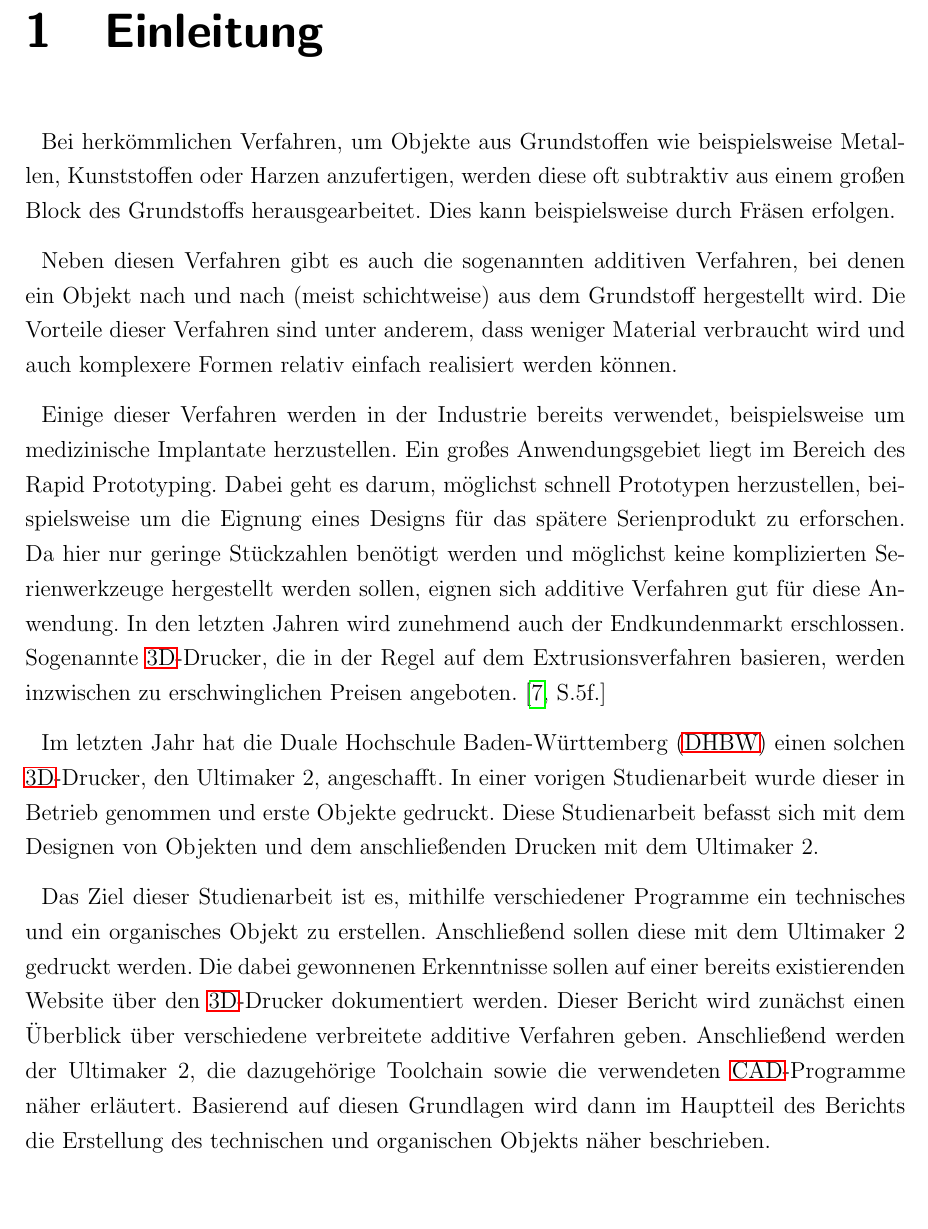
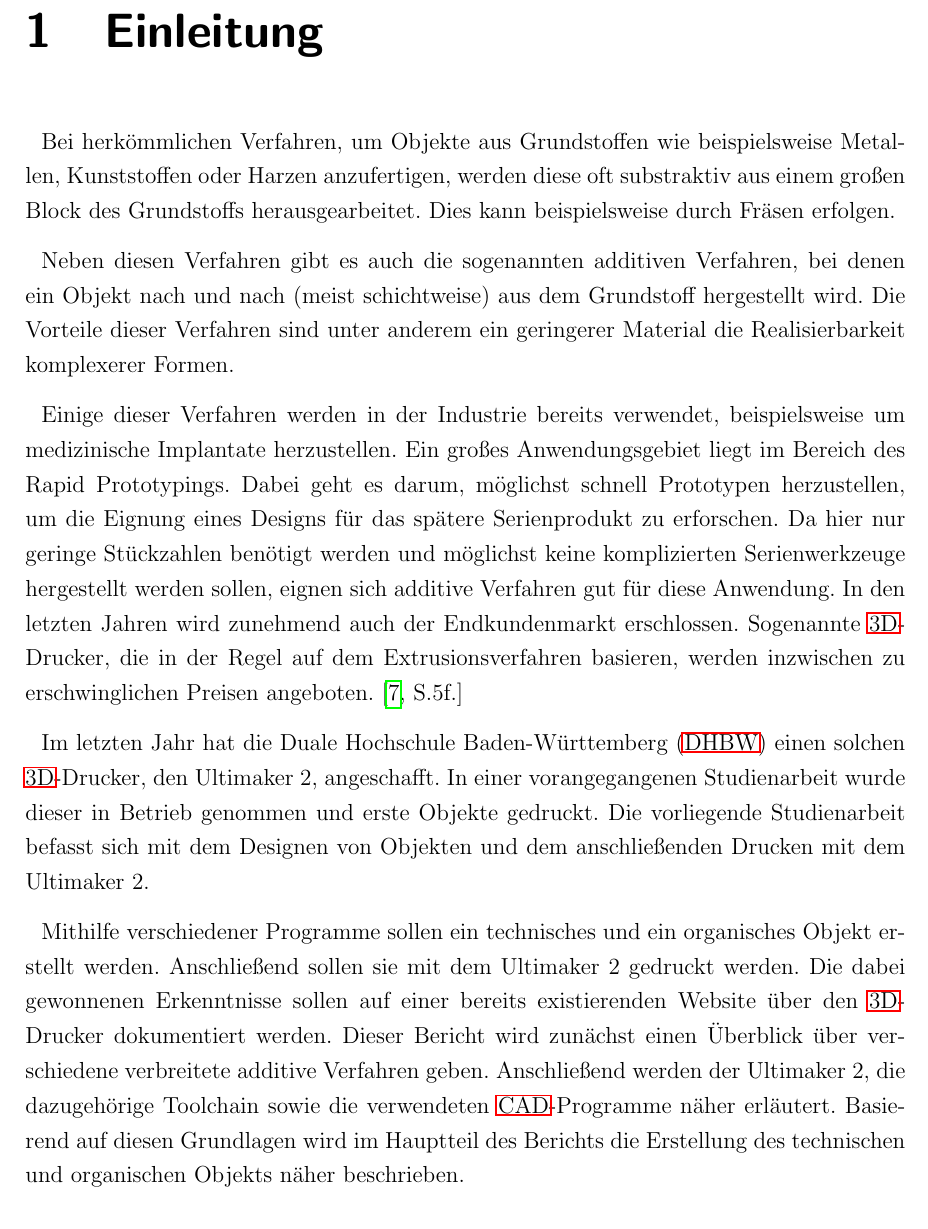
Before and after one commit to js5342/stud3dDHBW, a LaTeX document (studienarbeit.tex, which reads kapitel/misc/einleitung.tex): part of page 7 of 53, cut so that both start at the same text. Compiled offline with pdfLaTeX; the source files are stored in an older character set and shown here as Unicode; a LaTeX package or settings file that is missing is left out.

Commit message:
Änderungsvorschläge an der Einleitung

```diff
--- a/kapitel/misc/einleitung.tex
+++ b/kapitel/misc/einleitung.tex
@@ -1,21 +1,23 @@
 \chapter{Einleitung}
 
-Bei herkömmlichen Verfahren, um Objekte aus Grundstoffen wie beispielsweise Metallen, Kunststoffen oder Harzen anzufertigen, werden diese oft subtraktiv aus einem großen Block des Grundstoffs herausgearbeitet. Dies kann beispielsweise durch Fräsen erfolgen.
+Bei herkömmlichen Verfahren, um Objekte aus Grundstoffen wie beispielsweise Metallen, Kunststoffen oder Harzen anzufertigen, werden diese oft substraktiv aus einem großen Block des Grundstoffs herausgearbeitet. Dies kann beispielsweise durch Fräsen erfolgen.
 
 
-Neben diesen Verfahren gibt es auch die sogenannten additiven Verfahren, bei denen ein Objekt nach und nach (meist schichtweise) aus dem Grundstoff hergestellt wird. Die Vorteile dieser Verfahren sind unter anderem, dass weniger Material verbraucht wird und auch komplexere Formen relativ einfach realisiert werden können.
+Neben diesen Verfahren gibt es auch die sogenannten additiven Verfahren, bei denen ein Objekt nach und nach (meist schichtweise) aus dem Grundstoff hergestellt wird. Die Vorteile dieser Verfahren sind unter anderem ein geringerer Material die Realisierbarkeit komplexerer Formen.
 
 Einige dieser Verfahren werden in der Industrie bereits verwendet, beispielsweise um medizinische Implantate herzustellen.
-Ein großes Anwendungsgebiet liegt im Bereich des Rapid Prototyping.
-Dabei geht es darum, möglichst schnell Prototypen herzustellen, beispielsweise um die Eignung eines Designs für das spätere Serienprodukt zu erforschen.
+Ein großes Anwendungsgebiet liegt im Bereich des Rapid Prototypings.
+Dabei geht es darum, möglichst schnell Prototypen herzustellen, um die Eignung eines Designs für das spätere Serienprodukt zu erforschen.
 Da hier nur geringe Stückzahlen benötigt werden und möglichst keine komplizierten Serienwerkzeuge hergestellt werden sollen, eignen sich additive Verfahren gut für diese Anwendung.
 In den letzten Jahren wird zunehmend auch der Endkundenmarkt erschlossen. Sogenannte \ac{3D}-Drucker, die in der Regel auf dem Extrusionsverfahren basieren, werden inzwischen zu erschwinglichen Preisen angeboten.
 \cite[S.5f.]{fastermann2012}
 
-Im letzten Jahr hat die \ac{DHBW} einen solchen \ac{3D}-Drucker, den Ultimaker 2, angeschafft. In einer vorigen Studienarbeit wurde dieser in Betrieb genommen und erste Objekte gedruckt.
-Diese Studienarbeit befasst sich mit dem Designen von Objekten und dem anschließenden Drucken mit dem Ultimaker 2.
+Im letzten Jahr hat die \ac{DHBW} einen solchen \ac{3D}-Drucker, den Ultimaker 2, angeschafft. In einer vorangegangenen Studienarbeit wurde dieser in Betrieb genommen und erste Objekte gedruckt.
+Die vorliegende Studienarbeit befasst sich mit dem Designen von Objekten und dem anschließenden Drucken mit dem Ultimaker 2.
 
-Das Ziel dieser Studienarbeit ist es, mithilfe verschiedener Programme ein technisches und ein organisches Objekt zu erstellen. Anschließend sollen diese mit dem Ultimaker 2 gedruckt werden.
+Mithilfe verschiedener Programme sollen ein technisches und ein organisches Objekt erstellt werden. Anschließend sollen sie mit dem Ultimaker 2 gedruckt werden.
+%-----rausnehmen? Gehört das wirklich zur Studienarbeit oder ist das extra?
 Die dabei gewonnenen Erkenntnisse sollen auf einer bereits existierenden Website über den \ac{3D}-Drucker dokumentiert werden.
+%-----
 Dieser Bericht wird zunächst einen Überblick über verschiedene verbreitete additive Verfahren geben. Anschließend werden der Ultimaker 2, die dazugehörige Toolchain sowie die verwendeten \ac{CAD}-Programme näher erläutert.
-Basierend auf diesen Grundlagen wird dann im Hauptteil des Berichts die Erstellung des technischen und organischen Objekts näher beschrieben.
+Basierend auf diesen Grundlagen wird im Hauptteil des Berichts die Erstellung des technischen und organischen Objekts näher beschrieben.
```
